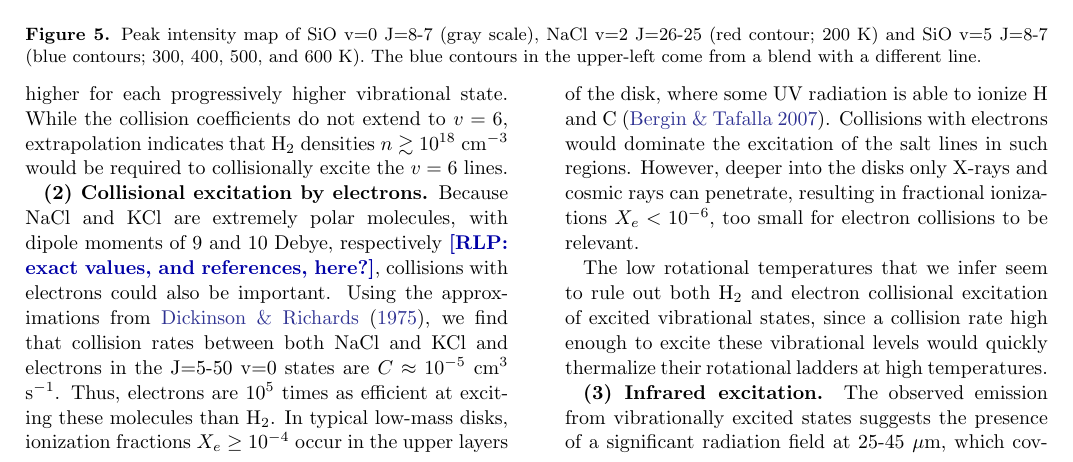
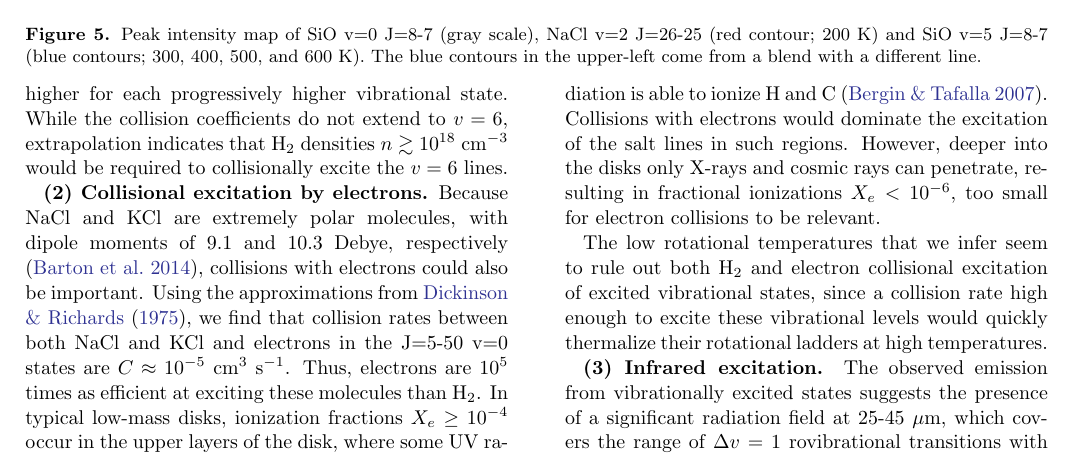
Before and after one commit to keflavich/SaltyDisk, a LaTeX paper (saltydisk.tex): part of page 10 of 17, cut so that both start at the same text. Compiled offline with pdfLaTeX.

Commit message:
add dipole moments & references

```diff
--- a/saltydisk.tex
+++ b/saltydisk.tex
@@ -483,17 +483,17 @@ giving this value will create confusion; the linewidth also is questionable}
 and the velocity gradient affects the optical depth.  These are fiducial,
 poorly-justified parameters, but I think they're a good first guess.}
 }
-the
-`effective density' at which the lines become detectable is $n\sim10^{6} +
-10^{2v}$ \percc, where $v$ is the vibrational state quantum number.  The critical
-density is roughly two orders of magnitude higher for each progressively
-higher vibrational state.  While the collision coefficients do not extend
-to $v=6$, extrapolation indicates that \hh densities
-$n\gtrsim10^{18}$ \percc would be required to collisionally excite the $v=6$ lines.
+the `effective density' at which the lines become detectable is $n\sim10^{6} +
+10^{2v}$ \percc, where $v$ is the vibrational state quantum number.  The
+critical density is roughly two orders of magnitude higher for each
+progressively higher vibrational state.  While the collision coefficients do
+not extend to $v=6$, extrapolation indicates that \hh densities
+$n\gtrsim10^{18}$ \percc would be required to collisionally excite the $v=6$
+lines.
 
 \par{\textbf{(2) Collisional excitation by electrons.}}
 Because NaCl and KCl are extremely polar molecules, with dipole moments of
-9 and 10 Debye, respectively \rlp{exact values, and references, here?},
+9.1 and 10.3 Debye, respectively \citep{Barton2014a},
 collisions with electrons could also be important.
 Using the approximations from \citet{Dickinson1975a}, we find that collision
 rates between both NaCl and KCl and electrons in the J=5-50 v=0 states are
```
